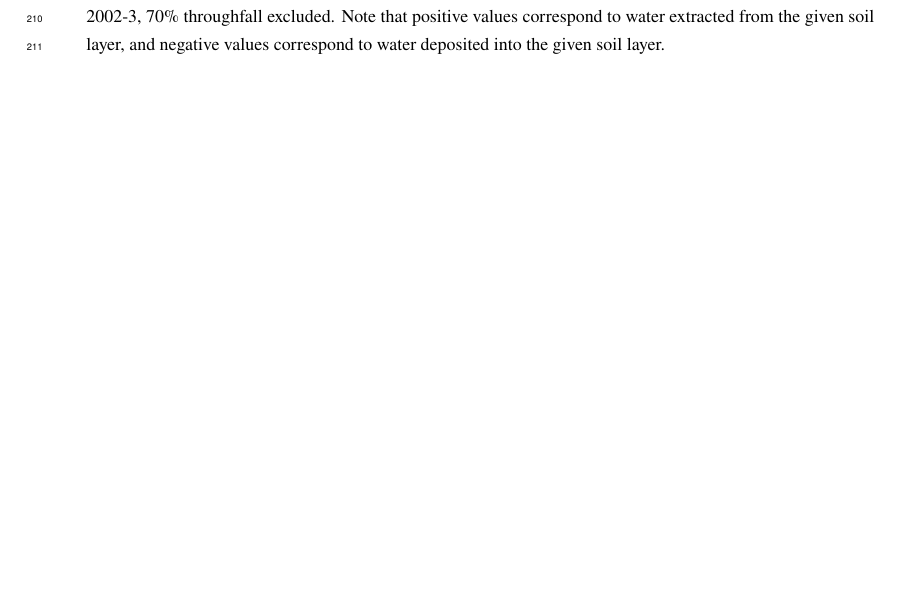
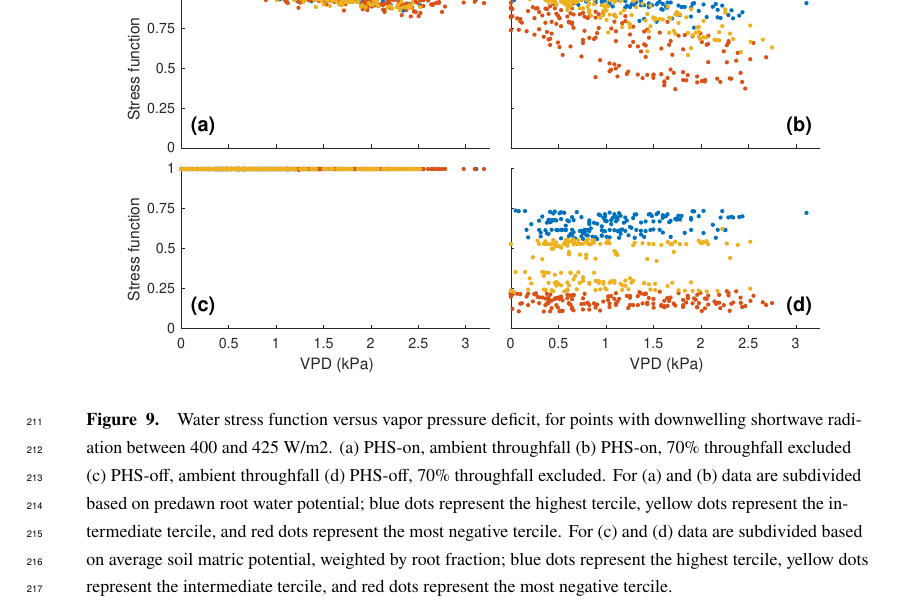
Before and after one commit to djk2120/james, a LaTeX document (ms/james.tex): part of page 13 of 21 before the commit and part of page 14 of 22 after it, cut at the place of the change, the shorter picture padded with empty space. Compiled offline with pdfLaTeX.

Commit message:
add vpd vs. stress figure

```diff
--- a/ms/james.tex
+++ b/ms/james.tex
@@ -456,6 +456,3 @@ Pierre Gentine\affil{1}
      (a) September 2001-3, ambient throughfall,
      (b) December 2001-3, ambient throughfall,
      (c) September 2002-3, 70\% throughfall excluded,
-     (d) December 2002-3, 70\% throughfall excluded.
-     Note that positive values correspond to water extracted from the given soil layer,
-     and negative values correspond to water deposited into the given soil layer.}
@@ -462,3 +465,14 @@ Pierre Gentine\affil{1}
+    \begin{figure}[h]
+     \centering
+     \includegraphics[width=30pc]{../figs/fig9.pdf}
+     \caption{Water stress function versus vapor pressure deficit, for points with downwelling shortwave radiation between 400 and 425 W/m2.
+     (a) PHS-on, ambient throughfall
+     (b) PHS-on, 70\% throughfall excluded
+     (c) PHS-off, ambient throughfall
+     (d) PHS-off, 70\% throughfall excluded.
+     For (a) and (b) data are subdivided based on predawn root water potential; blue dots represent the highest tercile, yellow dots represent the intermediate tercile, and red dots represent the most negative tercile.
+     For (c) and (d) data are subdivided based on average soil matric potential, weighted by root fraction; blue dots represent the highest tercile, yellow dots represent the intermediate tercile, and red dots represent the most negative tercile.
+     }
      \label{fig2}
   \end{figure}
 
```
Also changed, not shown: figs/fig9.pdf (added), ms/james.tex (6 more changed lines), 1 other file.
